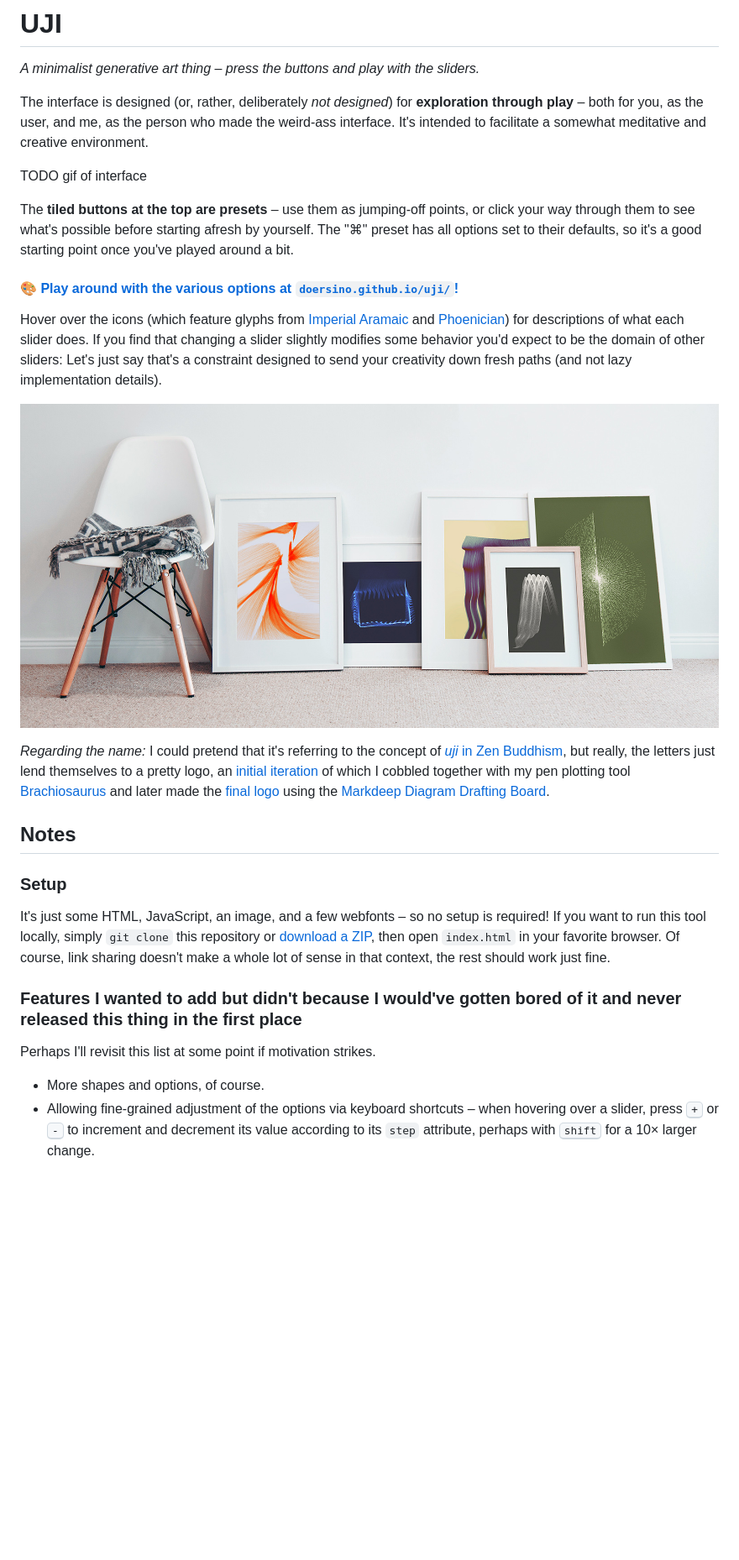
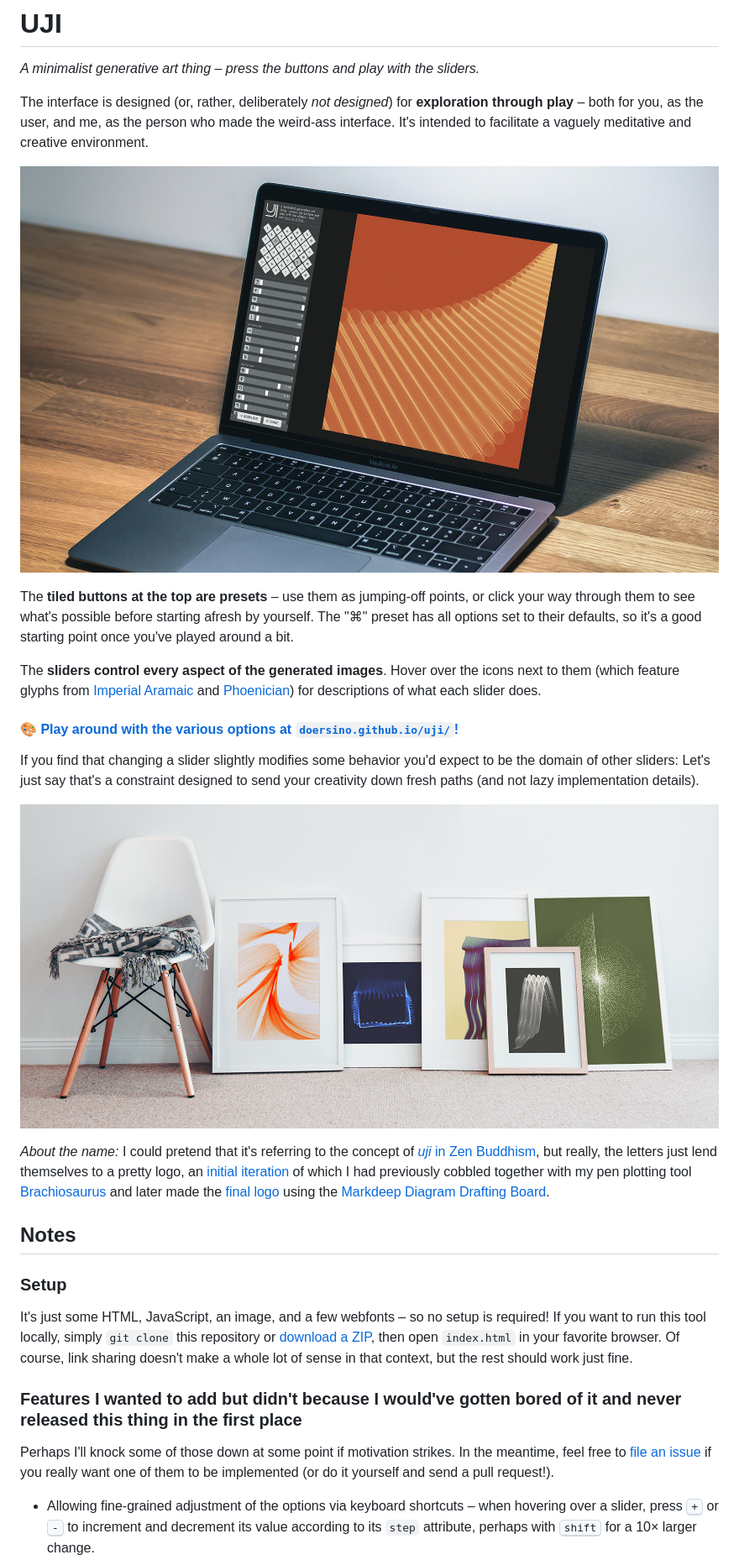
Before and after one commit to doersino/uji, a Markdown page: README.md, the part around the change printed below. Shown: that part at 84% size. Drawn GitHub-style; pictures changed too: example-laptop.jpg (added); blank space fills up the shorter version.

Commit message:
Finish readme

```diff
--- a/README.md
+++ b/README.md
@@ -2,33 +2,34 @@
 
 *A minimalist generative art thing – press the buttons and play with the sliders.*
 
-The interface is designed (or, rather, deliberately *not designed*) for **exploration through play** – both for you, as the user, and me, as the person who made the weird-ass interface. It's intended to facilitate a somewhat meditative and creative environment.
+The interface is designed (or, rather, deliberately *not designed*) for **exploration through play** – both for you, as the user, and me, as the person who made the weird-ass interface. It's intended to facilitate a vaguely meditative and creative environment.
 
-TODO gif of interface
+![It's not desktop-only, by the way!](example-laptop.jpg)
 
 The **tiled buttons at the top are presets** – use them as jumping-off points, or click your way through them to see what's possible before starting afresh by yourself. The "⌘" preset has all options set to their defaults, so it's a good starting point once you've played around a bit.
 
+The **sliders control every aspect of the generated images**. Hover over the icons next to them (which feature glyphs from [Imperial Aramaic](https://en.wikipedia.org/wiki/Imperial_Aramaic#Unicode) and [Phoenician](https://en.wikipedia.org/wiki/Phoenician_alphabet#Unicode)) for descriptions of what each slider does.
+
 #### [🎨 Play around with the various options at `doersino.github.io/uji/`!](https://doersino.github.io/uji/)
 
-Hover over the icons (which feature glyphs from [Imperial Aramaic](https://en.wikipedia.org/wiki/Imperial_Aramaic#Unicode) and [Phoenician](https://en.wikipedia.org/wiki/Phoenician_alphabet#Unicode)) for descriptions of what each slider does. If you find that changing a slider slightly modifies some behavior you'd expect to be the domain of other sliders: Let's just say that's a constraint designed to send your creativity down fresh paths (and not lazy implementation details).
+If you find that changing a slider slightly modifies some behavior you'd expect to be the domain of other sliders: Let's just say that's a constraint designed to send your creativity down fresh paths (and not lazy implementation details).
 
-![This is how your apartment could look with one simple trick!](example.jpg)
+![This is how your apartment could look with one simple trick! (The trick is: Makin' stuff with this tool.)](example-frames.jpg)
 
-*Regarding the name:* I could pretend that it's referring to the concept of [*uji* in Zen Buddhism](https://en.wikipedia.org/wiki/Uji_(Being-Time)), but really, the letters just lend themselves to a pretty logo, an [initial iteration](https://github.com/doersino/brachiosaurus/blob/24fb60c86e037053ed1003a356a7ca1d8135c5fd/examples.py#L413) of which I cobbled together with my pen plotting tool [Brachiosaurus](https://github.com/doersino/brachiosaurus/) and later made the [final logo](https://gist.github.com/doersino/c2c4e3f110b75ac8eef3b46a8ee30d36) using the [Markdeep Diagram Drafting Board](https://github.com/doersino/markdeep-diagram-drafting-board).
+*About the name:* I could pretend that it's referring to the concept of [*uji* in Zen Buddhism](https://en.wikipedia.org/wiki/Uji_(Being-Time)), but really, the letters just lend themselves to a pretty logo, an [initial iteration](https://github.com/doersino/brachiosaurus/blob/24fb60c86e037053ed1003a356a7ca1d8135c5fd/examples.py#L413) of which I had previously cobbled together with my pen plotting tool [Brachiosaurus](https://github.com/doersino/brachiosaurus/) and later made the [final logo](https://gist.github.com/doersino/c2c4e3f110b75ac8eef3b46a8ee30d36) using the [Markdeep Diagram Drafting Board](https://github.com/doersino/markdeep-diagram-drafting-board).
 
 
 ## Notes
 
 ### Setup
 
-It's just some HTML, JavaScript, an image, and a few webfonts – so no setup is required! If you want to run this tool locally, simply `git clone` this repository or [download a ZIP](https://github.com/doersino/uji/archive/refs/heads/main.zip), then open `index.html` in your favorite browser. Of course, link sharing doesn't make a whole lot of sense in that context, the rest should work just fine.
+It's just some HTML, JavaScript, an image, and a few webfonts – so no setup is required! If you want to run this tool locally, simply `git clone` this repository or [download a ZIP](https://github.com/doersino/uji/archive/refs/heads/main.zip), then open `index.html` in your favorite browser. Of course, link sharing doesn't make a whole lot of sense in that context, but the rest should work just fine.
 
 
 ### Features I wanted to add but didn't because I would've gotten bored of it and never released this thing in the first place
 
-Perhaps I'll revisit this list at some point if motivation strikes.
+Perhaps I'll knock some of those down at some point if motivation strikes. In the meantime, feel free to [file an issue](http://github.com/doersino/uji/issues) if you really want one of them to be implemented (or do it yourself and send a pull request!).
 
-* More shapes and options, of course.
 * Allowing fine-grained adjustment of the options via keyboard shortcuts – when hovering over a slider, press <kbd>+</kbd> or <kbd>-</kbd> to increment and decrement its value according to its `step` attribute, perhaps with <kbd>shift</kbd> for a 10× larger change.
 * Maintaining an *undo*/*redo* history. I think keeping the *current* action along with the *last* instance of `optionValues` should suffice? If a user keeps adjusting the same value, the history would stay constant, then. The thinking needs to a be a bit more fleshed out than this, though.
 * Keeping option values in local storage and restoring them on load if no URL hash present.
```
Also changed, not shown: other parts of README.md (+2 -3 lines), example-frames.jpg (renamed from example.jpg).
